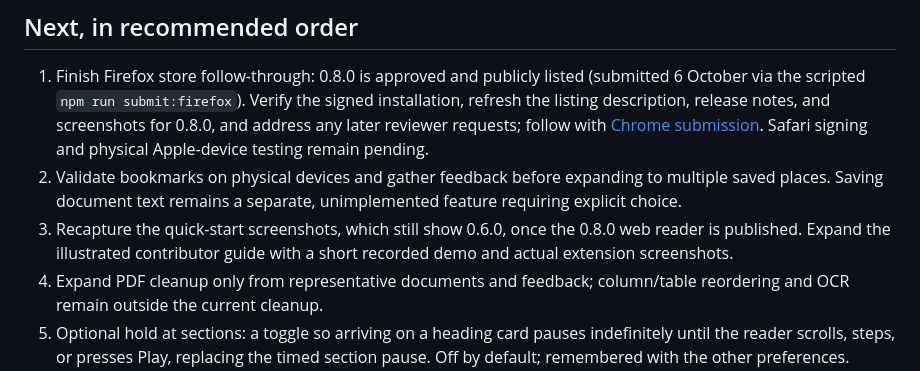
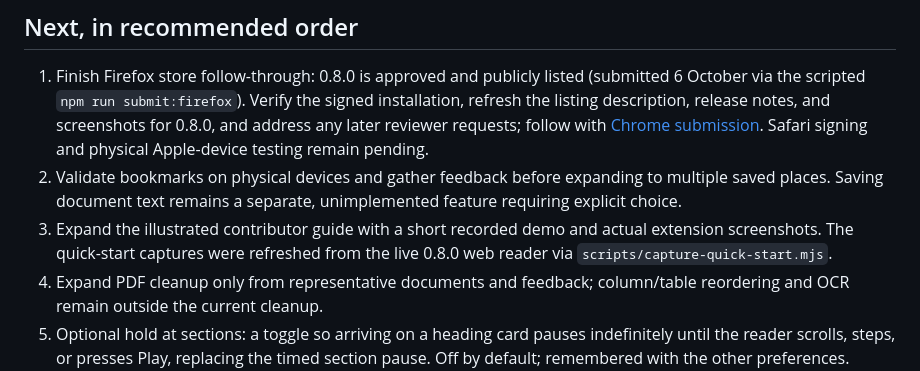
Before and after one commit to Miguel-Barroso/flickleaf, a Markdown page: docs/roadmap.md, the part around the change. GitHub-like rendering.

Commit message:
Refresh quick-start captures from the live 0.8.0 reader

```diff
--- a/docs/roadmap.md
+++ b/docs/roadmap.md
@@ -22,7 +22,7 @@ Agreed 25 September 2026; updated 29 September 2026.
 
 1. Finish Firefox store follow-through: 0.8.0 is approved and publicly listed (submitted 6 October via the scripted `npm run submit:firefox`). Verify the signed installation, refresh the listing description, release notes, and screenshots for 0.8.0, and address any later reviewer requests; follow with [Chrome submission](chrome-store.md). Safari signing and physical Apple-device testing remain pending.
 2. Validate bookmarks on physical devices and gather feedback before expanding to multiple saved places. Saving document text remains a separate, unimplemented feature requiring explicit choice.
-3. Recapture the quick-start screenshots, which still show 0.6.0, once the 0.8.0 web reader is published. Expand the illustrated contributor guide with a short recorded demo and actual extension screenshots.
+3. Expand the illustrated contributor guide with a short recorded demo and actual extension screenshots. The quick-start captures were refreshed from the live 0.8.0 web reader via `scripts/capture-quick-start.mjs`.
 4. Expand PDF cleanup only from representative documents and feedback; column/table reordering and OCR remain outside the current cleanup.
 5. Optional hold at sections: a toggle so arriving on a heading card pauses indefinitely until the reader scrolls, steps, or presses Play, replacing the timed section pause. Off by default; remembered with the other preferences. Suggested label **Hold at sections**, a quiet aria-pressed button beside the Section picker, since both appear only when headings exist. Implementation notes: stop in the engine when forward playback or momentum lands on a heading token, without re-triggering at the same index on resume; keep the quiet reading state while holding — a heading must not reveal the surrounding controls by pausing (today the dimmed `reading` state drops whenever the engine pauses, so holding needs its own state or an explicit exception); suggested status line "Holding at section · scroll to continue".
 6. Direction-change grace: when scroll input reverses direction, hold the current word briefly (a tunable ~300 ms) before motion continues, so the eye can re-anchor instead of the text immediately running backward. Engine-level, all scroll modes (Glide/Freewheel already brake first, so the grace applies once velocity crosses zero; Stepped applies it to the first reversed step). A behavior refinement, not a toggle; must not eat deliberate rapid back-and-forth corrections entirely — the reversed input still lands, it just waits out the grace. It matters most for a short reverse scroll: a nudge back of a word or two to re-read should settle there long enough to be read, not immediately run further backward.
```
Also changed, not shown: docs/quick-start.md (+1 -1 lines), docs/images/paragraphs.png, docs/images/words.png, 1 other file.
